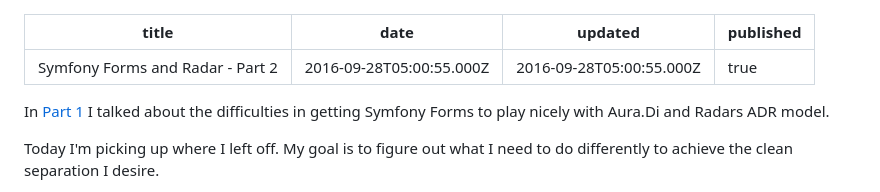
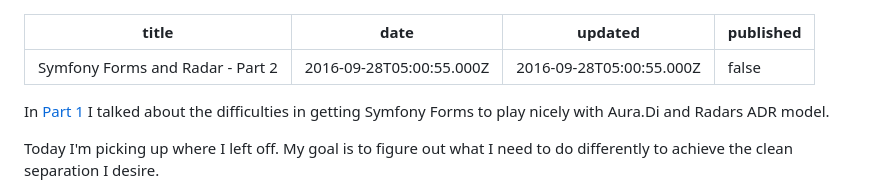
Before and after one commit to andrewshell/mono-asdo-11ty, a Markdown page: content/essays/symfony-forms-and-radar-part-2.md, the part around the change. GitHub-like rendering.

```diff
--- a/content/essays/symfony-forms-and-radar-part-2.md
+++ b/content/essays/symfony-forms-and-radar-part-2.md
@@ -2,7 +2,7 @@
 title: Symfony Forms and Radar - Part 2
 date: 2016-09-28T05:00:55.000Z
 updated: 2016-09-28T05:00:55.000Z
-published: true
+published: false
 ---
 
 In [Part 1](/symfony-forms-radar/) I talked about the difficulties in getting Symfony Forms to play nicely with Aura.Di and Radars ADR model.
```
Also changed, not shown: content/essays/symfony-forms-and-radar-part-1.md (+1 -1 lines).
